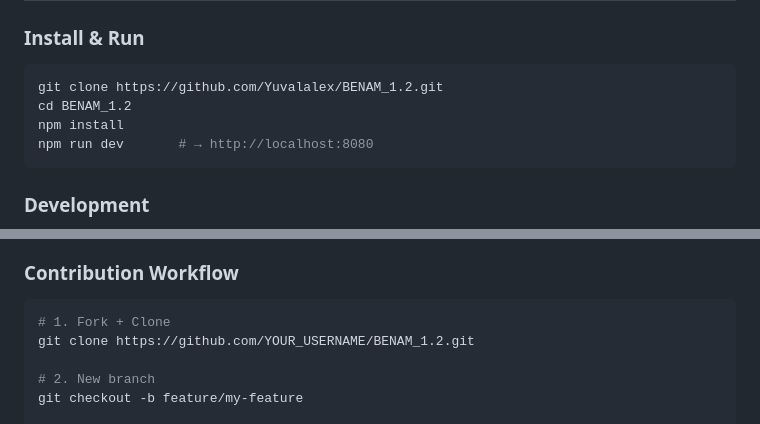
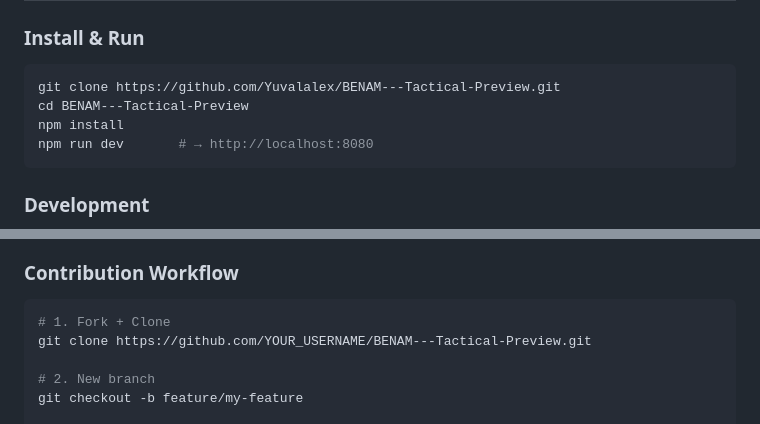
Before and after one commit to Yuvalalex/BENAM---Tactical-Preview, a Markdown page: README.md, 2 parts joined by grey strips. GitHub-like rendering.

````diff
--- a/README.md
+++ b/README.md
@@ -107,8 +107,8 @@ State = {
 
 ### Install & Run
 ```bash
-git clone https://github.com/Yuvalalex/BENAM_1.2.git
-cd BENAM_1.2
+git clone https://github.com/Yuvalalex/BENAM---Tactical-Preview.git
+cd BENAM---Tactical-Preview
 npm install
 npm run dev       # → http://localhost:8080
 ```
@@ -178,7 +178,7 @@ npm run build      # Production build
 
 ```bash
 # 1. Fork + Clone
-git clone https://github.com/YOUR_USERNAME/BENAM_1.2.git
+git clone https://github.com/YOUR_USERNAME/BENAM---Tactical-Preview.git
 
 # 2. New branch
 git checkout -b feature/my-feature
````
